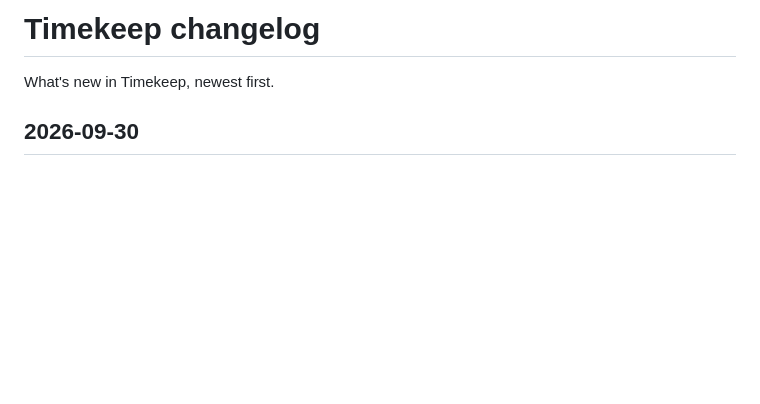
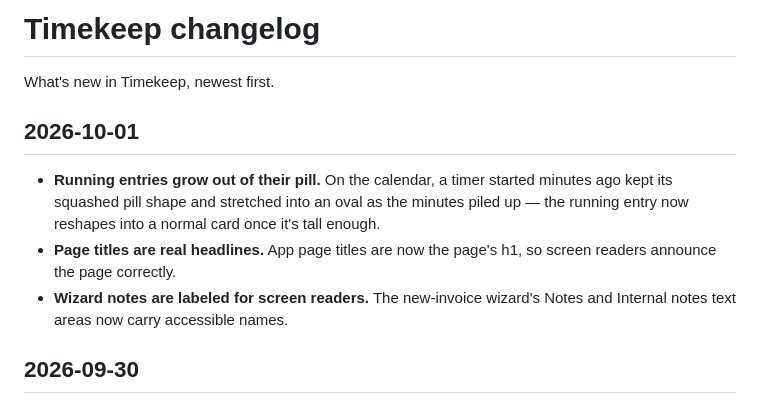
Before and after one commit to Klectr/zimer, a Markdown page: CHANGELOG.md, the part around the change. Rendered like a GitHub page; blank space fills up the shorter version.

Commit message:
WIP: #707 changelog 2026-10-01 section

```diff
--- a/CHANGELOG.md
+++ b/CHANGELOG.md
@@ -1,6 +1,12 @@
 # Timekeep changelog
 
 What's new in Timekeep, newest first.
+
+## 2026-10-01
+
+- **Running entries grow out of their pill.** On the calendar, a timer started minutes ago kept its squashed pill shape and stretched into an oval as the minutes piled up — the running entry now reshapes into a normal card once it's tall enough.
+- **Page titles are real headlines.** App page titles are now the page's h1, so screen readers announce the page correctly.
+- **Wizard notes are labeled for screen readers.** The new-invoice wizard's Notes and Internal notes text areas now carry accessible names.
 
 ## 2026-09-30
 
```
